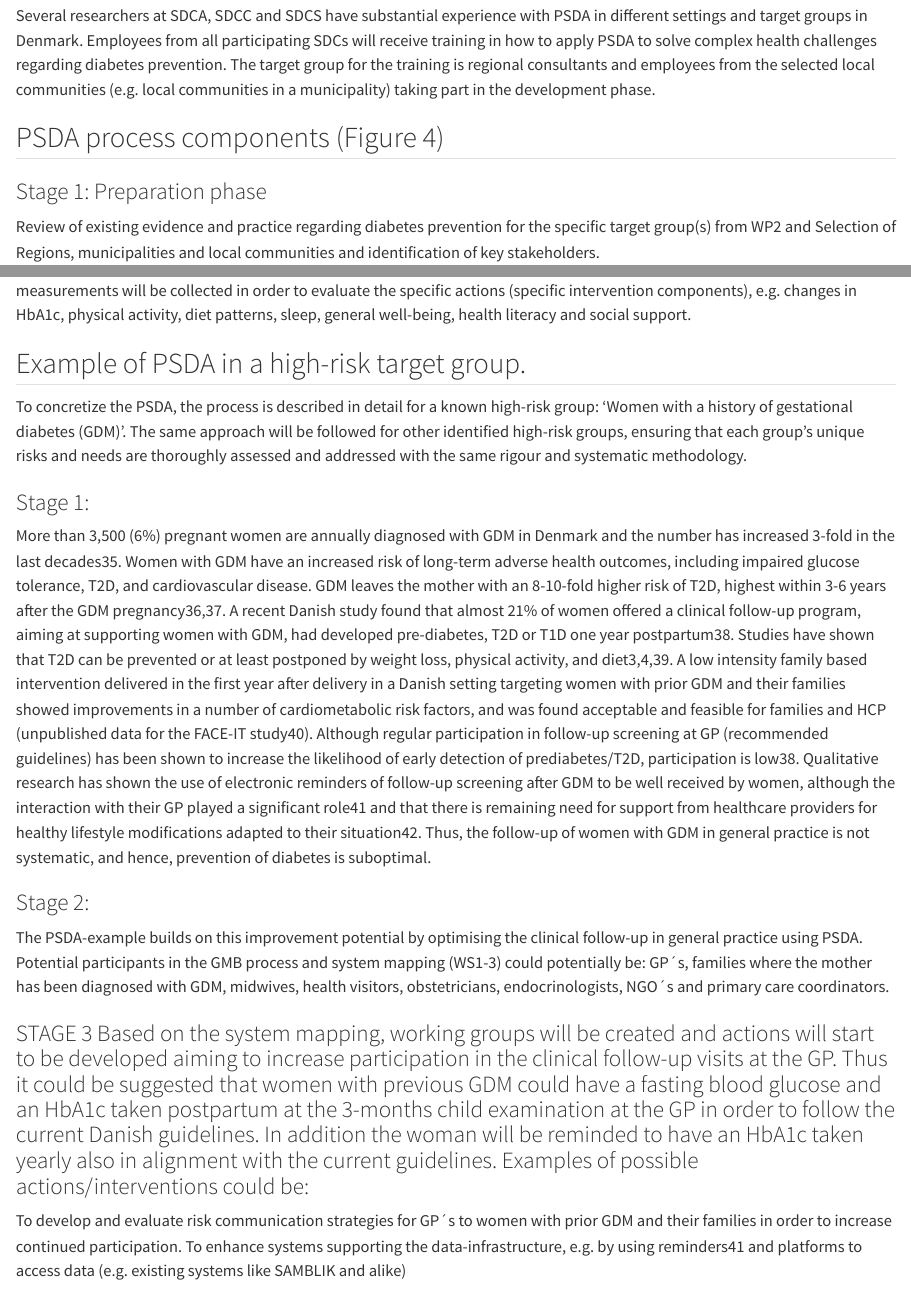
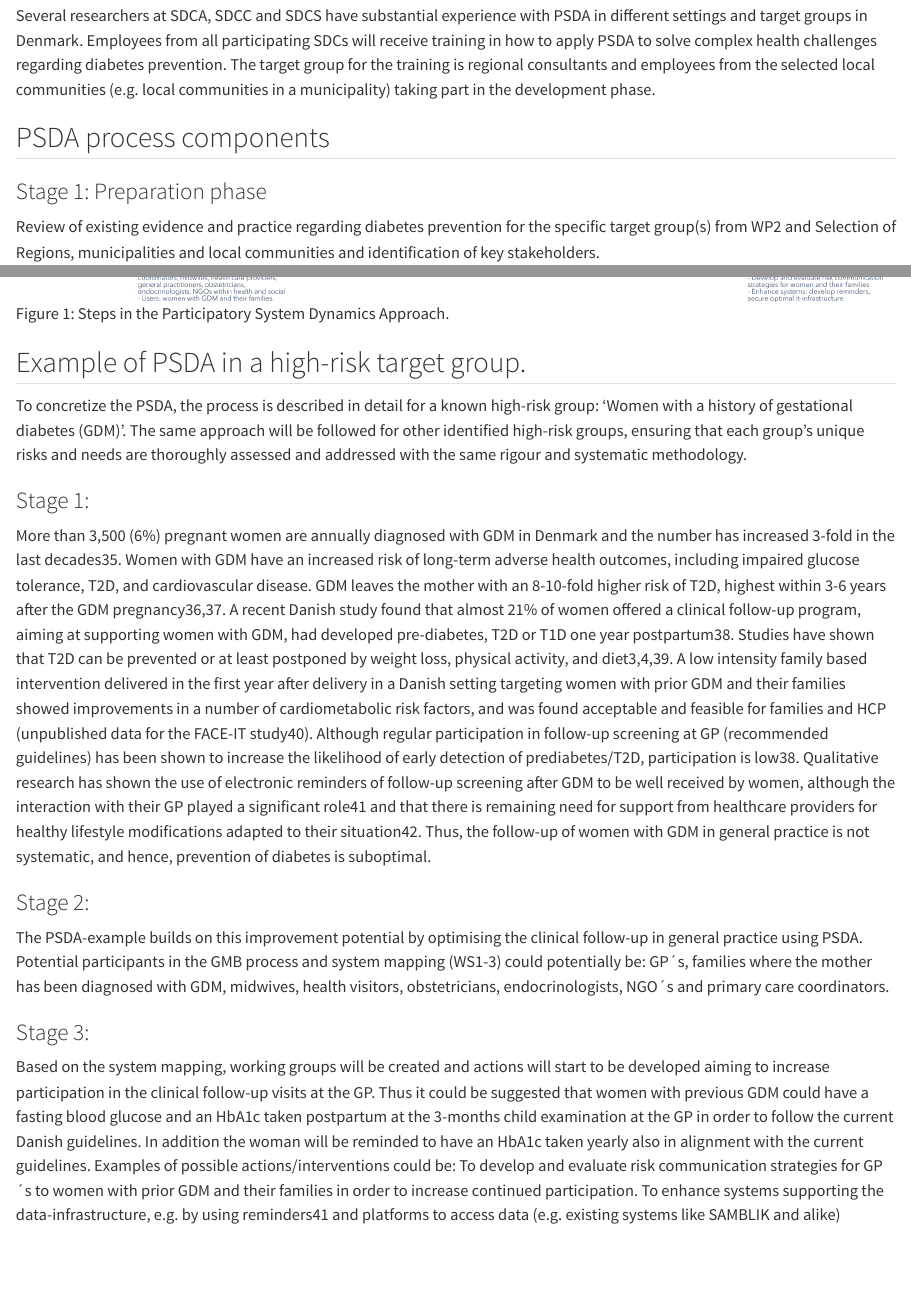
Before and after one commit to steno-aarhus/dp-next, a Quarto document (wp4.qmd): the page in a window 1100 px wide, from 500 px down, and a second part further down, joined at a grey line. Rendered offline with R 4.5, knitr and Pandoc in place of Quarto, with nearby package versions; drawn as R Markdown's standard HTML page in place of the format the file asks for.

Commit message:
Update wp4.qmd
Added the image and made some minor corrections to the text layout.

```diff
--- a/wp4.qmd
+++ b/wp4.qmd
@@ -9,7 +9,7 @@ We hypothesise that developing co-created intervention(s) inspired by psychosoci
 
 Several researchers at SDCA, SDCC and SDCS have substantial experience with PSDA in different settings and target groups in Denmark. Employees from all participating SDCs will receive training in how to apply PSDA to solve complex health challenges regarding diabetes prevention. The target group for the training is regional consultants and employees from the selected local communities (e.g. local communities in a municipality) taking part in the development phase.
 
-## PSDA process components (Figure 4)
+## PSDA process components
 
 ### Stage 1: Preparation phase
 Review of existing evidence and practice regarding diabetes prevention for the specific target group(s) from WP2 and Selection of Regions, municipalities and local communities and identification of key stakeholders.
@@ -26,6 +26,8 @@ Evaluation
 We will assess if the intervention and study procedures (WP4) are feasible by combining qualitative and quantitative data, focusing on practicality, acceptability, fidelity, and limited-effectiveness testing. Combined, these elements will give an essential understanding of what is required to upscale DP-Next to large-scale testing. The evaluation will be guided by recent frameworks33,34 and will be constructed to allow for systematic documentation of processes and tentative outcomes. A final program theory on “what works for whom under what circumstances" based on the participatory systems dynamic approach will be made, including recommendations for large-scale testing.
 In addition to systems measurements, individual measurements will be collected in order to evaluate the specific actions (specific intervention components), e.g. changes in HbA1c, physical activity, diet patterns, sleep, general well-being, health literacy and social support.
 
+![Steps in the Participatory System Dynamics Approach.](images/Platforms3b.png){#fig-PSDA-steps-WP3}
+
 ## Example of PSDA in a high-risk target group.
 To concretize the PSDA, the process is described in detail for a known high-risk group: ‘Women with a history of gestational diabetes (GDM)’. The same approach will be followed for other identified high-risk groups, ensuring that each group's unique risks and needs are thoroughly assessed and addressed with the same rigour and systematic methodology.
 
@@ -35,6 +37,7 @@ More than 3,500 (6%) pregnant women are annually diagnosed with GDM in Denmark a
 ### Stage 2:
 The PSDA-example builds on this improvement potential by optimising the clinical follow-up in general practice using PSDA. Potential participants in the GMB process and system mapping (WS1-3) could potentially be: GP´s, families where the mother has been diagnosed with GDM, midwives, health visitors, obstetricians, endocrinologists, NGO´s and primary care coordinators.
 
-### STAGE 3 Based on the system mapping, working groups will be created and actions will start to be developed aiming to increase participation in the clinical follow-up visits at the GP. Thus it could be suggested that women with previous GDM could have a fasting blood glucose and an HbA1c taken postpartum at the 3-months child examination at the GP in order to follow the current Danish guidelines. In addition the woman will be reminded to have an HbA1c taken yearly also in alignment with the current guidelines. Examples of possible actions/interventions could be:
+### Stage 3:
+Based on the system mapping, working groups will be created and actions will start to be developed aiming to increase participation in the clinical follow-up visits at the GP. Thus it could be suggested that women with previous GDM could have a fasting blood glucose and an HbA1c taken postpartum at the 3-months child examination at the GP in order to follow the current Danish guidelines. In addition the woman will be reminded to have an HbA1c taken yearly also in alignment with the current guidelines. Examples of possible actions/interventions could be:
 To develop and evaluate risk communication strategies for GP´s to  women with prior GDM and their families in order to increase continued participation.
 To enhance systems supporting the data-infrastructure, e.g. by using reminders41 and platforms to access data (e.g. existing systems like SAMBLIK and alike)
```
